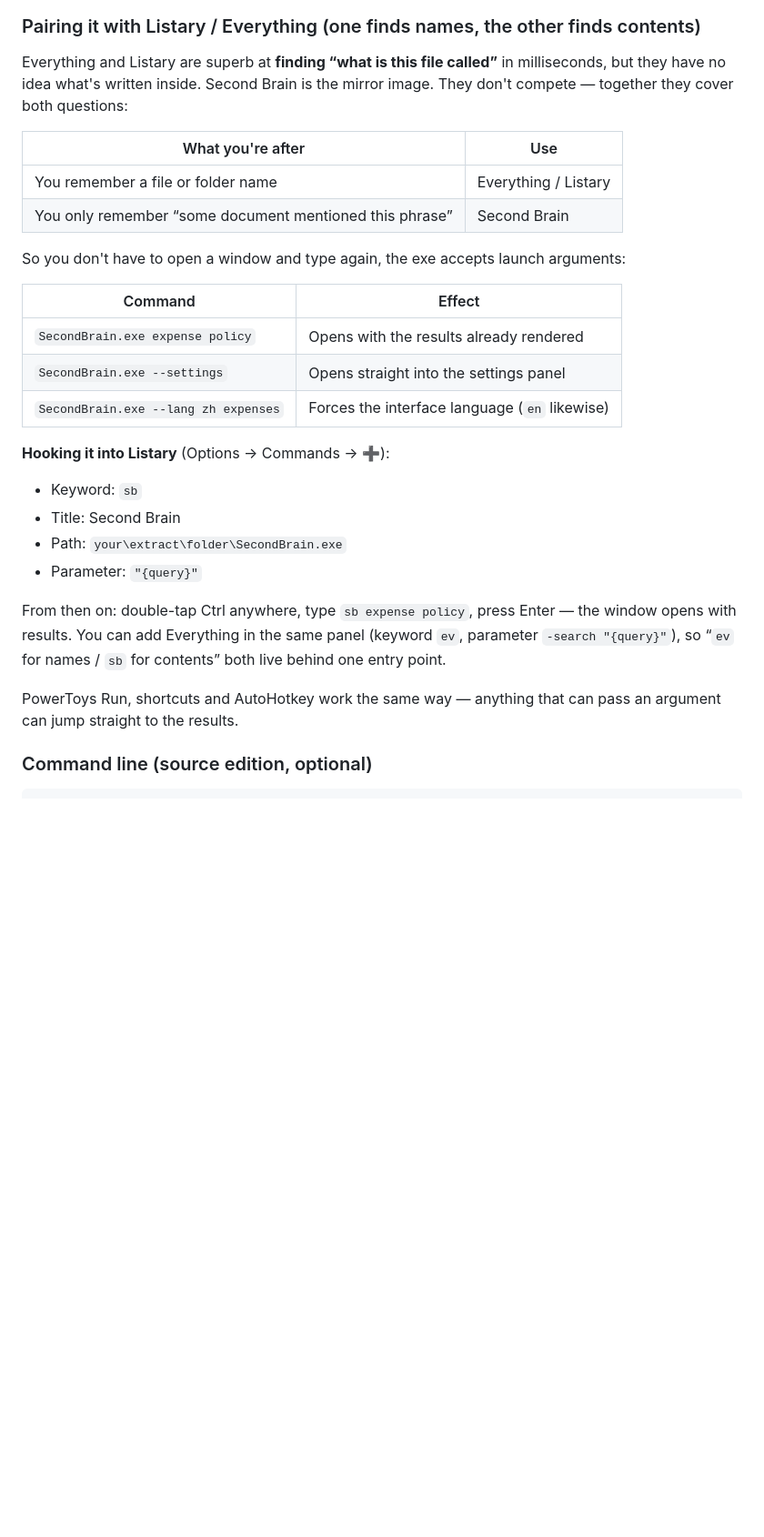
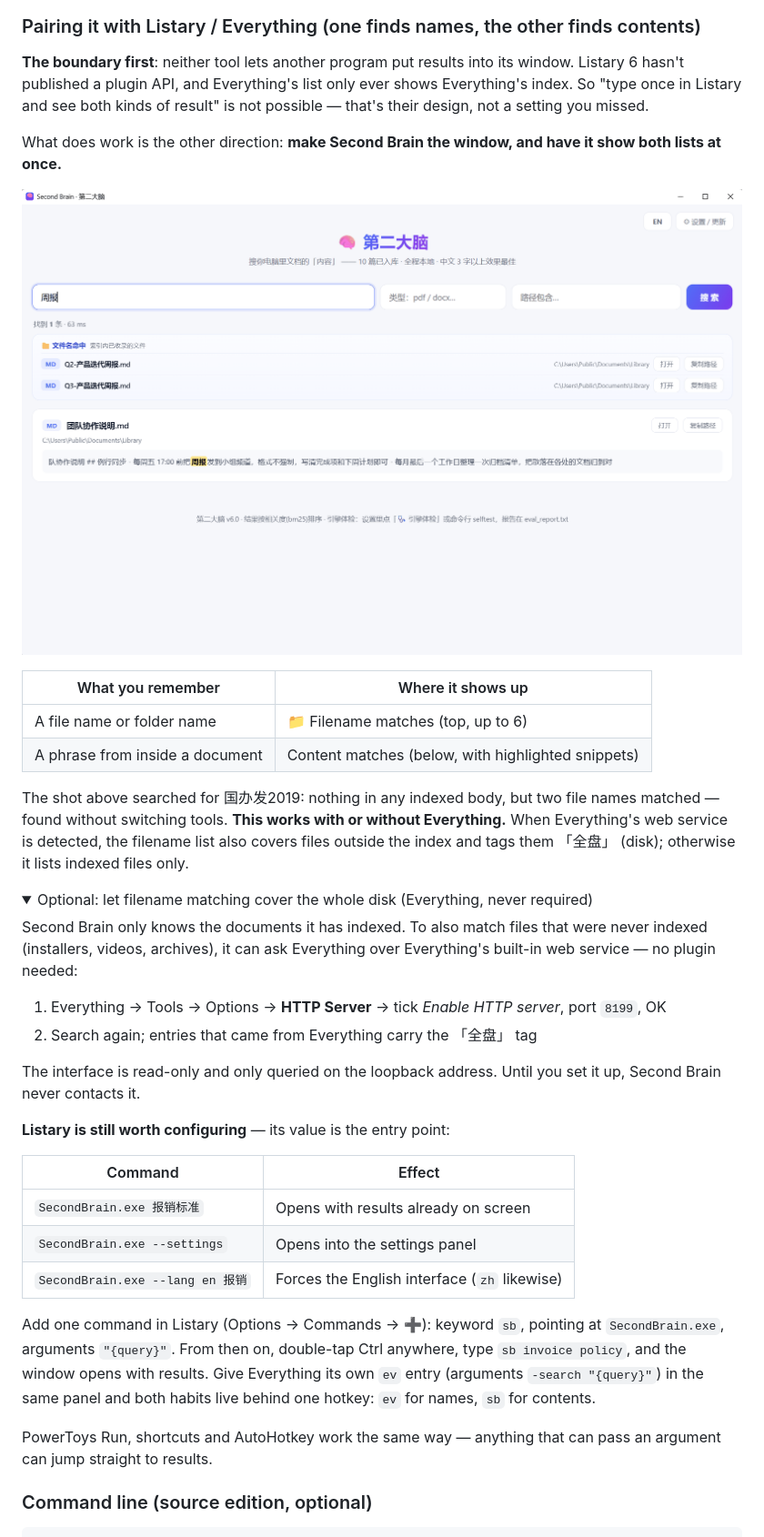
Before and after one commit to bslnssb/second-brain, a Markdown page: README.en.md, the part around the change. Shown at 91% size. Drawn GitHub-style; pictures changed too: assets/screenshot-both.png (added); folded sections open; blank space fills up the shorter version.

```diff
--- a/README.en.md
+++ b/README.en.md
@@ -78,36 +78,53 @@ The settings panel — scanning, updating and health checks all live here, no co
 
 ### Pairing it with Listary / Everything (one finds names, the other finds contents)
 
-Everything and Listary are superb at **finding “what is this file called”** in milliseconds, but they have
-no idea what's written inside. Second Brain is the mirror image. They don't compete — together they cover
-both questions:
+**The boundary first**: neither tool lets another program put results into its window. Listary 6 hasn't
+published a plugin API, and Everything's list only ever shows Everything's index. So "type once in
+Listary and see both kinds of result" is not possible — that's their design, not a setting you missed.
 
-| What you're after | Use |
+What does work is the other direction: **make Second Brain the window, and have it show both lists at once.**
+
+<p align="center"><img src="assets/screenshot-both.png" alt="One search returning both filename matches and content matches"></p>
+
+| What you remember | Where it shows up |
 |---|---|
-| You remember a file or folder name | Everything / Listary |
-| You only remember “some document mentioned this phrase” | Second Brain |
+| A file name or folder name | 📁 Filename matches (top, up to 6) |
+| A phrase from inside a document | Content matches (below, with highlighted snippets) |
 
-So you don't have to open a window and type again, the exe accepts launch arguments:
+The shot above searched for 国办发2019: nothing in any indexed body, but two file names matched — found
+without switching tools. **This works with or without Everything.** When Everything's web service is
+detected, the filename list also covers files outside the index and tags them 「全盘」 (disk); otherwise it
+lists indexed files only.
+
+<details>
+<summary>Optional: let filename matching cover the whole disk (Everything, never required)</summary>
+
+Second Brain only knows the documents it has indexed. To also match files that were never indexed
+(installers, videos, archives), it can ask Everything over Everything's built-in web service — no plugin
+needed:
+
+1. Everything → Tools → Options → **HTTP Server** → tick *Enable HTTP server*, port `8199`, OK
+2. Search again; entries that came from Everything carry the 「全盘」 tag
+
+The interface is read-only and only queried on the loopback address. Until you set it up, Second Brain
+never contacts it.
+</details>
+
+**Listary is still worth configuring** — its value is the entry point:
 
 | Command | Effect |
 |---|---|
-| `SecondBrain.exe expense policy` | Opens with the results already rendered |
-| `SecondBrain.exe --settings` | Opens straight into the settings panel |
-| `SecondBrain.exe --lang zh expenses` | Forces the interface language (`en` likewise) |
+| `SecondBrain.exe 报销标准` | Opens with results already on screen |
+| `SecondBrain.exe --settings` | Opens into the settings panel |
+| `SecondBrain.exe --lang en 报销` | Forces the English interface (`zh` likewise) |
 
-**Hooking it into Listary** (Options → Commands → ➕):
-
-- Keyword: `sb`
-- Title: Second Brain
-- Path: `your\extract\folder\SecondBrain.exe`
-- Parameter: `"{query}"`
-
-From then on: double-tap Ctrl anywhere, type `sb expense policy`, press Enter — the window opens with
-results. You can add Everything in the same panel (keyword `ev`, parameter `-search "{query}"`), so
-“`ev` for names / `sb` for contents” both live behind one entry point.
+Add one command in Listary (Options → Commands → ➕): keyword `sb`, pointing at `SecondBrain.exe`, arguments
+`"{query}"`. From then on, double-tap Ctrl anywhere, type `sb invoice policy`, and the window opens with
+results. Give Everything its own `ev` entry (arguments `-search "{query}"`) in the same panel and both
+habits live behind one hotkey: `ev` for names, `sb` for contents.
 
 PowerToys Run, shortcuts and AutoHotkey work the same way — anything that can pass an argument can jump
-straight to the results.
+straight to results.
 
 ### Command line (source edition, optional)
 
```
Also changed, not shown: README.md (+30 -17 lines), 1 other file.
